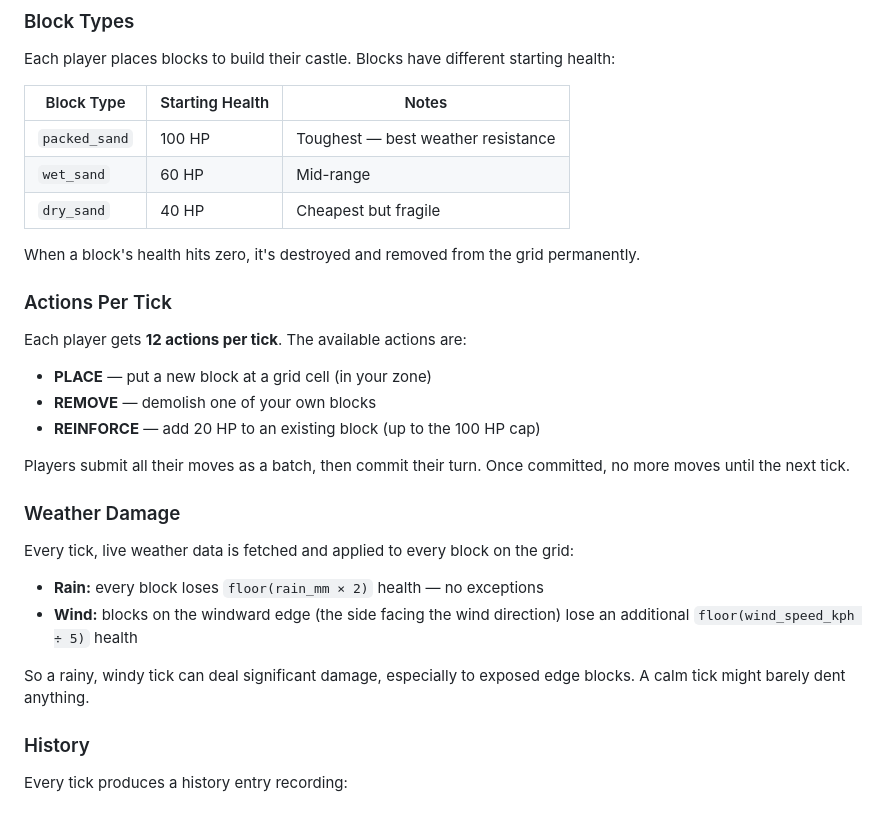
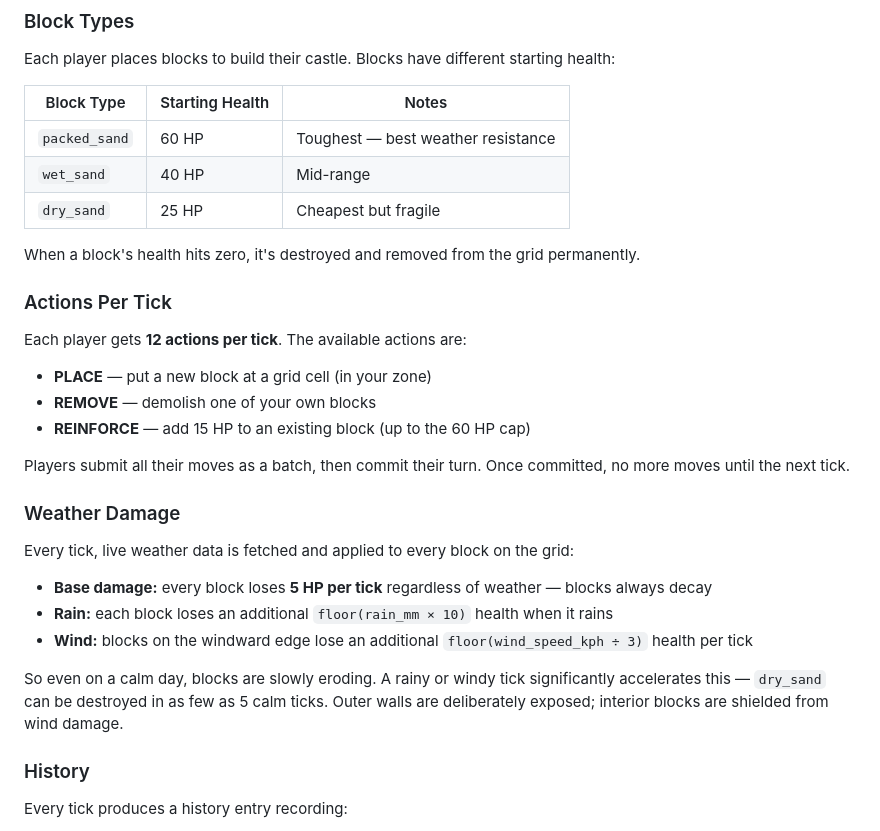
Before and after one commit to adamd9/sandcastle-game, a Markdown page: README.md, the part around the change. Rendered like a GitHub page.

Commit message:
docs: update README with new block HP and damage formula values
Co-authored-by: Copilot <223556219+Copilot@users.noreply.github.com>

```diff
--- a/README.md
+++ b/README.md
@@ -26,9 +26,9 @@ Each player places blocks to build their castle. Blocks have different starting
 
 | Block Type    | Starting Health | Notes                        |
 |---------------|-----------------|------------------------------|
-| `packed_sand` | 100 HP          | Toughest — best weather resistance |
-| `wet_sand`    | 60 HP           | Mid-range                    |
-| `dry_sand`    | 40 HP           | Cheapest but fragile         |
+| `packed_sand` | 60 HP           | Toughest — best weather resistance |
+| `wet_sand`    | 40 HP           | Mid-range                    |
+| `dry_sand`    | 25 HP           | Cheapest but fragile         |
 
 When a block's health hits zero, it's destroyed and removed from the grid permanently.
 
@@ -38,7 +38,7 @@ Each player gets **12 actions per tick**. The available actions are:
 
 - **PLACE** — put a new block at a grid cell (in your zone)
 - **REMOVE** — demolish one of your own blocks
-- **REINFORCE** — add 20 HP to an existing block (up to the 100 HP cap)
+- **REINFORCE** — add 15 HP to an existing block (up to the 60 HP cap)
 
 Players submit all their moves as a batch, then commit their turn. Once committed, no more moves until the next tick.
 
@@ -46,10 +46,11 @@ Players submit all their moves as a batch, then commit their turn. Once committe
 
 Every tick, live weather data is fetched and applied to every block on the grid:
 
-- **Rain:** every block loses `floor(rain_mm × 2)` health — no exceptions
-- **Wind:** blocks on the windward edge (the side facing the wind direction) lose an additional `floor(wind_speed_kph ÷ 5)` health
+- **Base damage:** every block loses **5 HP per tick** regardless of weather — blocks always decay
+- **Rain:** each block loses an additional `floor(rain_mm × 10)` health when it rains
+- **Wind:** blocks on the windward edge lose an additional `floor(wind_speed_kph ÷ 3)` health per tick
 
-So a rainy, windy tick can deal significant damage, especially to exposed edge blocks. A calm tick might barely dent anything.
+So even on a calm day, blocks are slowly eroding. A rainy or windy tick significantly accelerates this — `dry_sand` can be destroyed in as few as 5 calm ticks. Outer walls are deliberately exposed; interior blocks are shielded from wind damage.
 
 ### History
 
```
